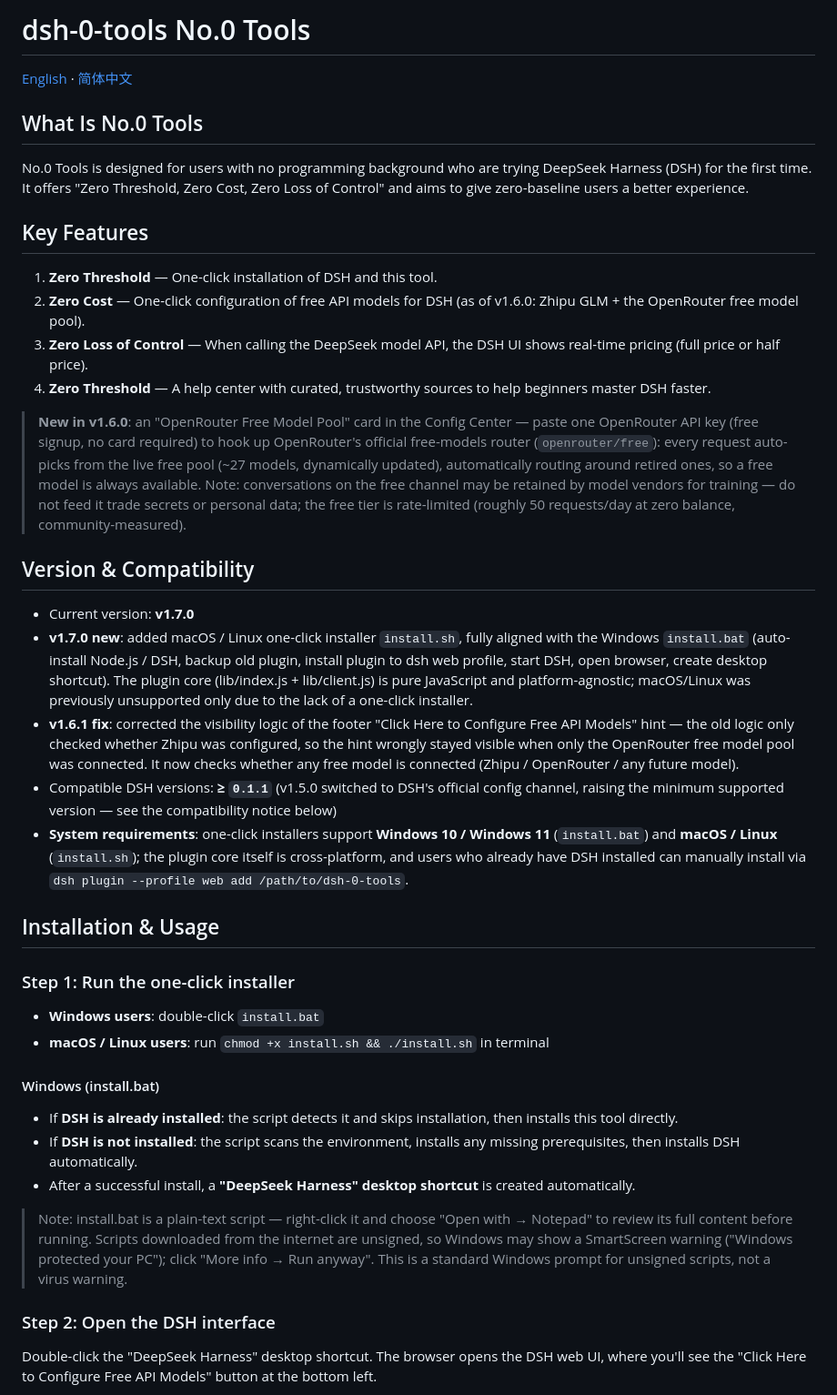
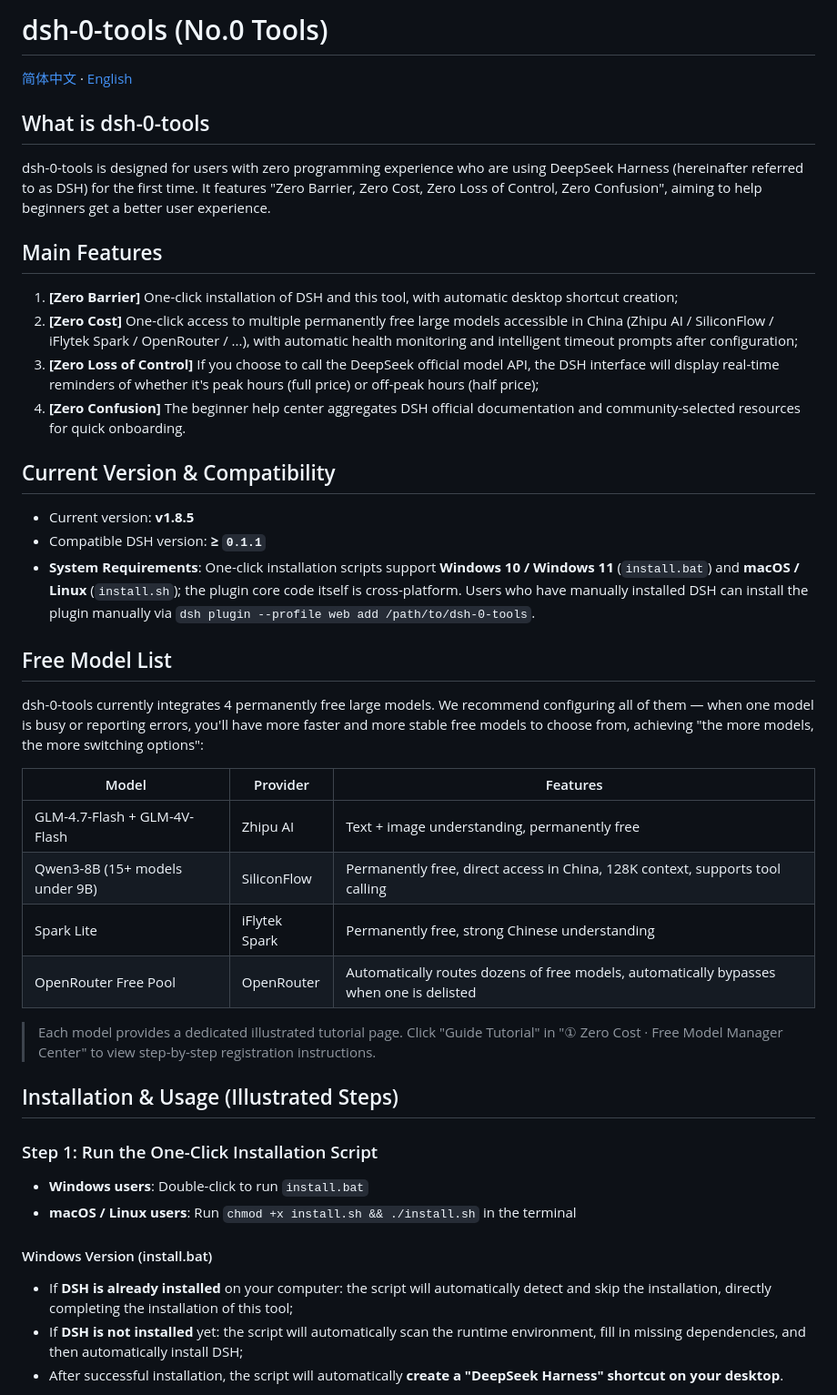
Before and after one commit to ai-yukin/dsh-0-tools, a Markdown page: README.en.md, the part around one of its changes. Shown at 91% size. Drawn GitHub-style.

Commit message:
v1.8.5: README.en.md 英文版翻译完成 - 与中文版v1.8.5同步，包含四零特性、免费模型清单、安装步骤、测速机制说明等全部内容

```diff
--- a/README.en.md
+++ b/README.en.md
@@ -1,44 +1,47 @@
-# dsh-0-tools No.0 Tools
+# dsh-0-tools (No.0 Tools)
 
-[English](./README.en.md) · [简体中文](./README.md)
+[简体中文](./README.md) · [English](./README.en.md)
 
-## What Is No.0 Tools
+## What is dsh-0-tools
 
-No.0 Tools is designed for users with no programming background who are trying DeepSeek Harness (DSH) for the first time. It offers "Zero Threshold, Zero Cost, Zero Loss of Control" and aims to give zero-baseline users a better experience.
+dsh-0-tools is designed for users with zero programming experience who are using DeepSeek Harness (hereinafter referred to as DSH) for the first time. It features "Zero Barrier, Zero Cost, Zero Loss of Control, Zero Confusion", aiming to help beginners get a better user experience.
 
-## Key Features
+## Main Features
 
-1. **Zero Threshold** — One-click installation of DSH and this tool.
-2. **Zero Cost** — One-click configuration of free API models for DSH (as of v1.6.0: Zhipu GLM + the OpenRouter free model pool).
-3. **Zero Loss of Control** — When calling the DeepSeek model API, the DSH UI shows real-time pricing (full price or half price).
-4. **Zero Threshold** — A help center with curated, trustworthy sources to help beginners master DSH faster.
+1. **[Zero Barrier]** One-click installation of DSH and this tool, with automatic desktop shortcut creation;
+2. **[Zero Cost]** One-click access to multiple permanently free large models accessible in China (Zhipu AI / SiliconFlow / iFlytek Spark / OpenRouter / ...), with automatic health monitoring and intelligent timeout prompts after configuration;
+3. **[Zero Loss of Control]** If you choose to call the DeepSeek official model API, the DSH interface will display real-time reminders of whether it's peak hours (full price) or off-peak hours (half price);
+4. **[Zero Confusion]** The beginner help center aggregates DSH official documentation and community-selected resources for quick onboarding.
 
-> **New in v1.6.0**: an "OpenRouter Free Model Pool" card in the Config Center — paste one OpenRouter API key (free signup, no card required) to hook up OpenRouter's official free-models router (`openrouter/free`): every request auto-picks from the live free pool (~27 models, dynamically updated), automatically routing around retired ones, so a free model is always available. Note: conversations on the free channel may be retained by model vendors for training — do not feed it trade secrets or personal data; the free tier is rate-limited (roughly 50 requests/day at zero balance, community-measured).
+## Current Version & Compatibility
 
-## Version & Compatibility
+- Current version: **v1.8.5**
+- Compatible DSH version: **≥ `0.1.1`**
+- **System Requirements**: One-click installation scripts support **Windows 10 / Windows 11** (`install.bat`) and **macOS / Linux** (`install.sh`); the plugin core code itself is cross-platform. Users who have manually installed DSH can install the plugin manually via `dsh plugin --profile web add /path/to/dsh-0-tools`.
 
-- Current version: **v1.7.0**
-- **v1.7.0 new**: added macOS / Linux one-click installer `install.sh`, fully aligned with the Windows `install.bat` (auto-install Node.js / DSH, backup old plugin, install plugin to dsh web profile, start DSH, open browser, create desktop shortcut). The plugin core (lib/index.js + lib/client.js) is pure JavaScript and platform-agnostic; macOS/Linux was previously unsupported only due to the lack of a one-click installer.
-- **v1.6.1 fix**: corrected the visibility logic of the footer "Click Here to Configure Free API Models" hint — the old logic only checked whether Zhipu was configured, so the hint wrongly stayed visible when only the OpenRouter free model pool was connected. It now checks whether any free model is connected (Zhipu / OpenRouter / any future model).
-- Compatible DSH versions: **≥ `0.1.1`** (v1.5.0 switched to DSH's official config channel, raising the minimum supported version — see the compatibility notice below)
-- **System requirements**: one-click installers support **Windows 10 / Windows 11** (`install.bat`) and **macOS / Linux** (`install.sh`); the plugin core itself is cross-platform, and users who already have DSH installed can manually install via `dsh plugin --profile web add /path/to/dsh-0-tools`.
+## Free Model List
 
-## Installation & Usage
+dsh-0-tools currently integrates 4 permanently free large models. We recommend configuring all of them — when one model is busy or reporting errors, you'll have more faster and more stable free models to choose from, achieving "the more models, the more switching options":
 
-### Step 1: Run the one-click installer
+| Model | Provider | Features |
+|-------|----------|----------|
+| GLM-4.7-Flash + GLM-4V-Flash | Zhipu AI | Text + image understanding, permanently free |
+| Qwen3-8B (15+ models under 9B) | SiliconFlow | Permanently free, direct access in China, 128K context, supports tool calling |
+| Spark Lite | iFlytek Spark | Permanently free, strong Chinese understanding |
+| OpenRouter Free Pool | OpenRouter | Automatically routes dozens of free models, automatically bypasses when one is delisted |
 
-- **Windows users**: double-click `install.bat`
-- **macOS / Linux users**: run `chmod +x install.sh && ./install.sh` in terminal
+> Each model provides a dedicated illustrated tutorial page. Click "Guide Tutorial" in "① Zero Cost · Free Model Manager Center" to view step-by-step registration instructions.
 
-#### Windows (install.bat)
+## Installation & Usage (Illustrated Steps)
 
-- If **DSH is already installed**: the script detects it and skips installation, then installs this tool directly.
-- If **DSH is not installed**: the script scans the environment, installs any missing prerequisites, then installs DSH automatically.
-- After a successful install, a **"DeepSeek Harness" desktop shortcut** is created automatically.
+### Step 1: Run the One-Click Installation Script
 
-> Note: install.bat is a plain-text script — right-click it and choose "Open with → Notepad" to review its full content before running. Scripts downloaded from the internet are unsigned, so Windows may show a SmartScreen warning ("Windows protected your PC"); click "More info → Run anyway". This is a standard Windows prompt for unsigned scripts, not a virus warning.
+- **Windows users**: Double-click to run `install.bat`
+- **macOS / Linux users**: Run `chmod +x install.sh && ./install.sh` in the terminal
 
-### Step 2: Open the DSH interface
+#### Windows Version (install.bat)
 
-Double-click the "DeepSeek Harness" desktop shortcut. The browser opens the DSH web UI, where you'll see the "Click Here to Configure Free API Models" button at the bottom left.
+- If **DSH is already installed** on your computer: the script will automatically detect and skip the installation, directly completing the installation of this tool;
+- If **DSH is not installed** yet: the script will automatically scan the runtime environment, fill in missing dependencies, and then automatically install DSH;
+- After successful installation, the script will automatically **create a "DeepSeek Harness" shortcut on your desktop**.
 
```
Also changed, not shown: other parts of README.en.md (+63 -41 lines).
